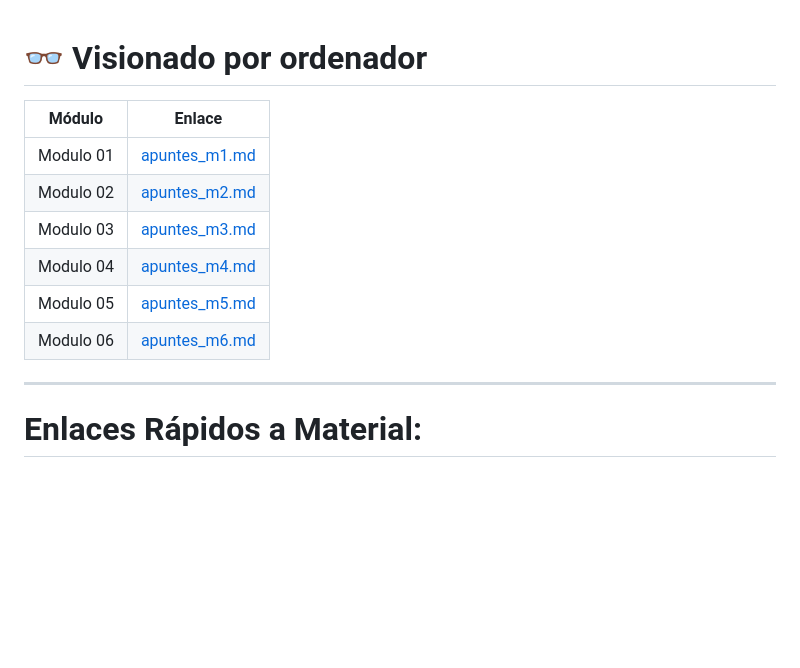
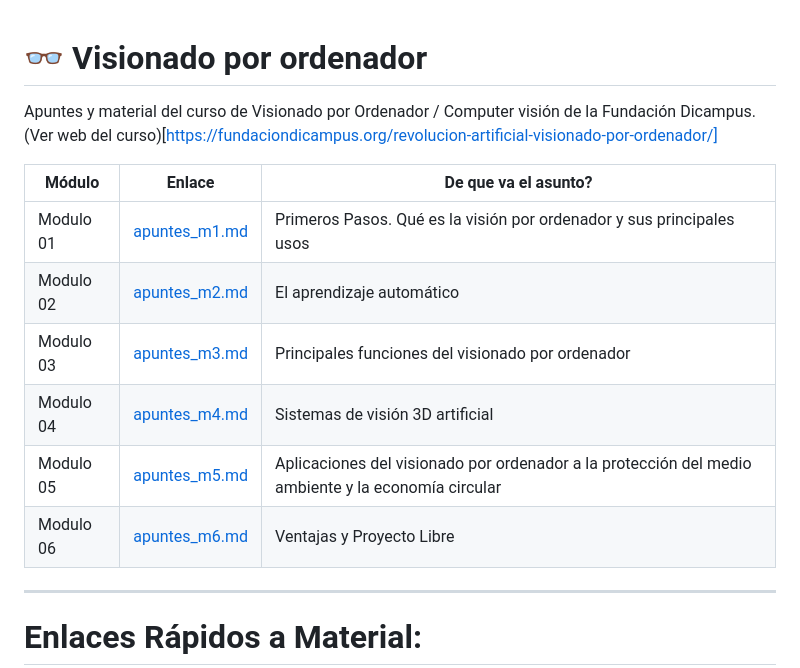
Before and after one commit to ksizorCode/computer-vision, a Markdown page: README.md, the part around the change. GitHub-like rendering; blank space fills up the shorter version.

```diff
--- a/README.md
+++ b/README.md
@@ -1,14 +1,17 @@
 # 👓 Visionado por ordenador
 
+Apuntes y material del curso de Visionado por Ordenador / Computer visión de la Fundación Dicampus.
+(Ver web del curso)[https://fundaciondicampus.org/revolucion-artificial-visionado-por-ordenador/]
 
-| Módulo      | Enlace                             |
-|-------------|---------------------------------|
-| Modulo 01   | [apuntes_m1.md](modulo_01/apuntes_m1.md)
-| Modulo 02   | [apuntes_m2.md](modulo_02/apuntes_m2.md)
-| Modulo 03   | [apuntes_m3.md](modulo_03/apuntes_m3.md)
-| Modulo 04   | [apuntes_m4.md](modulo_04/apuntes_m4.md)
-| Modulo 05   | [apuntes_m5.md](modulo_05/apuntes_m5.md)
-| Modulo 06   | [apuntes_m6.md](modulo_06/apuntes_m6.md)
+
+| Módulo      | Enlace                                    | De que va el asunto?      |
+|-------------|-------------------------------------------|--------------------------------------------------------------------------------------------------------|
+| Modulo 01   | [apuntes_m1.md](modulo_01/apuntes_m1.md)  | Primeros Pasos. Qué es la visión por ordenador y sus principales usos                                  |
+| Modulo 02   | [apuntes_m2.md](modulo_02/apuntes_m2.md)  | El aprendizaje automático                                                                              |
+| Modulo 03   | [apuntes_m3.md](modulo_03/apuntes_m3.md)  | Principales funciones del visionado por ordenador                                                      |
+| Modulo 04   | [apuntes_m4.md](modulo_04/apuntes_m4.md)  | Sistemas de visión 3D artificial                                                                       |
+| Modulo 05   | [apuntes_m5.md](modulo_05/apuntes_m5.md)  | Aplicaciones del visionado por ordenador a la protección del medio ambiente y la economía circular     |
+| Modulo 06   | [apuntes_m6.md](modulo_06/apuntes_m6.md)  | Ventajas y Proyecto Libre                                                                              |
 
 ----
 # Enlaces Rápidos a Material:
```
